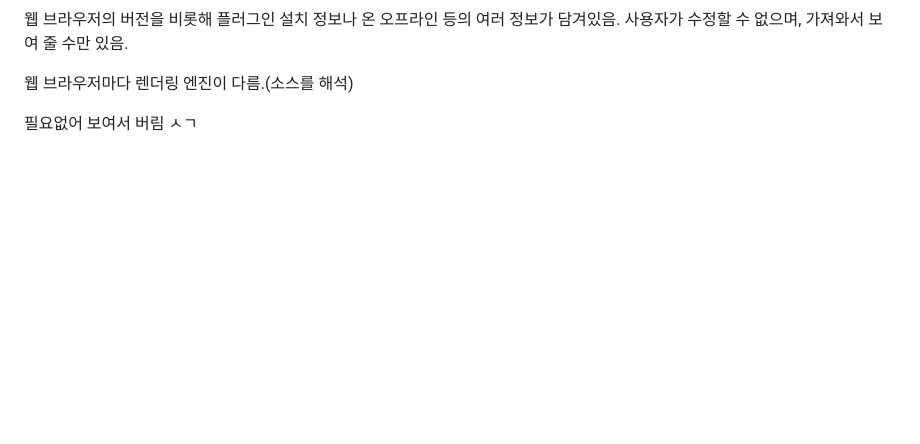
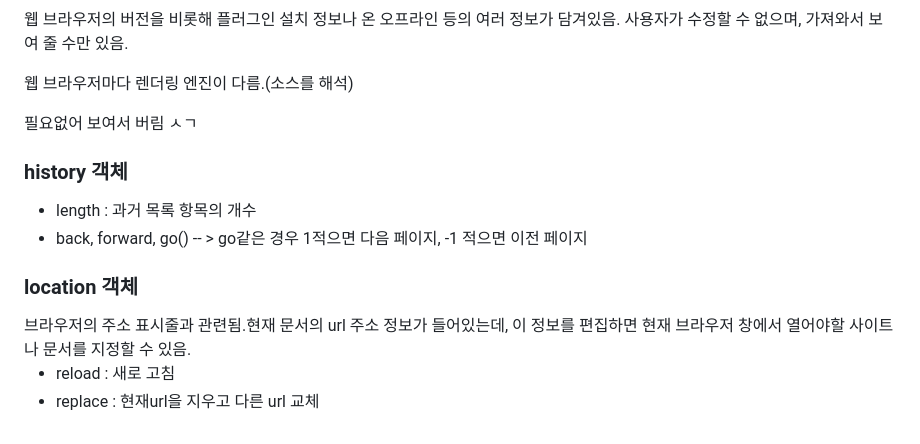
Before and after one commit to Vak-kas/Front_End_Practice, a Markdown page: JavaScript/unit16/README.md, the part around the change. Drawn GitHub-style; blank space fills up the shorter version.

Commit message:
16장은 개념만 알고 따로 실습은 하지 않은 게 많음

```diff
--- a/JavaScript/unit16/README.md
+++ b/JavaScript/unit16/README.md
@@ -87,3 +87,17 @@ new 객체명
 <p>웹 브라우저의 버전을 비롯해 플러그인 설치 정보나 온 오프라인 등의 여러 정보가 담겨있음. 사용자가 수정할 수 없으며, 가져와서 보여 줄 수만 있음.</p>
 <p>웹 브라우저마다 렌더링 엔진이 다름.(소스를 해석)</p>
 <p>필요없어 보여서 버림 ㅅㄱ</p>
+
+<h3>history 객체</h3>
+<ul>
+  <li>length : 과거 목록 항목의 개수</li>
+  <li>back, forward, go() -- > go같은 경우 1적으면 다음 페이지, -1 적으면 이전 페이지</li>
+</ul>
+
+<h3>location 객체</h3>
+브라우저의 주소 표시줄과 관련됨.현재 문서의 url 주소 정보가 들어있는데, 이 정보를 편집하면 현재 브라우저 창에서 열어야할 사이트나 문서를 지정할 수 있음.
+
+<ul>
+  <li>reload : 새로 고침</li>
+  <li>replace : 현재url을 지우고 다른 url 교체</li>
+</ul>
```
